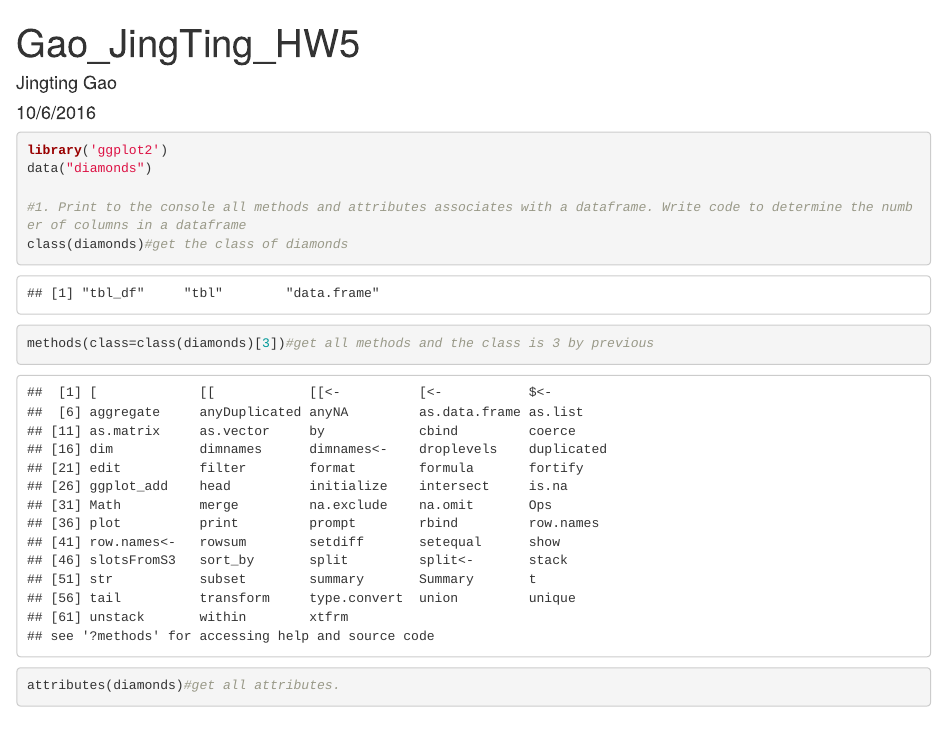
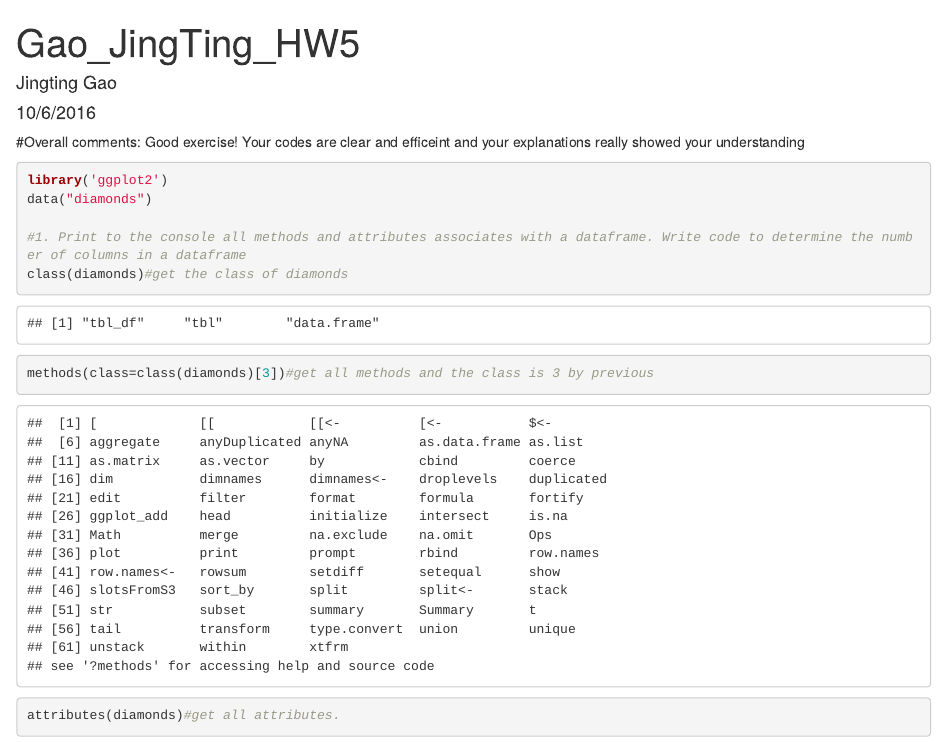
Before and after one commit to JingTingGao/Gao_Jingting_R, an R Markdown document (Gao_Jingting_HW5.Rmd): the page in a window 1100 px wide, from its top. Rendered offline with R 4.5, knitr and Pandoc, with nearby package versions.

Commit message:
Update Gao_Jingting_HW5.Rmd

````diff
--- a/Gao_Jingting_HW5.Rmd
+++ b/Gao_Jingting_HW5.Rmd
@@ -4,7 +4,7 @@ author: "Jingting Gao"
 date: "10/6/2016"
 output: html_document
 ---
-
+#Overall comments: Good exercise! Your codes are clear and efficeint and your explanations really showed your understanding
 ```{r}
 library('ggplot2')
 data("diamonds")
````
